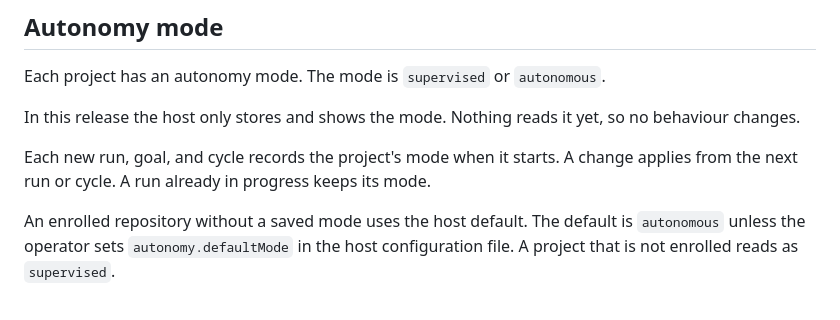
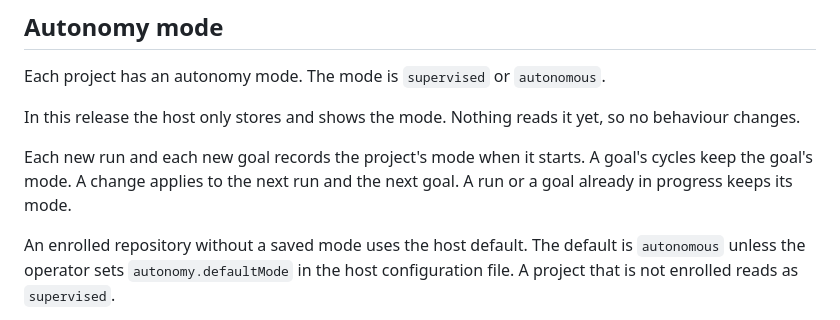
Before and after one commit to jdubpark/infinite, a Markdown page: docs/teams.md, the part around the change. Drawn GitHub-style.

Commit message:
Docs: a goal's cycles keep the goal's mode

```diff
--- a/docs/teams.md
+++ b/docs/teams.md
@@ -1353,7 +1353,7 @@ Each project has an autonomy mode. The mode is `supervised` or `autonomous`.
 
 In this release the host only stores and shows the mode. Nothing reads it yet, so no behaviour changes.
 
-Each new run, goal, and cycle records the project's mode when it starts. A change applies from the next run or cycle. A run already in progress keeps its mode.
+Each new run and each new goal records the project's mode when it starts. A goal's cycles keep the goal's mode. A change applies to the next run and the next goal. A run or a goal already in progress keeps its mode.
 
 An enrolled repository without a saved mode uses the host default. The default is `autonomous` unless the operator sets `autonomy.defaultMode` in the host configuration file. A project that is not enrolled reads as `supervised`.
 
```
